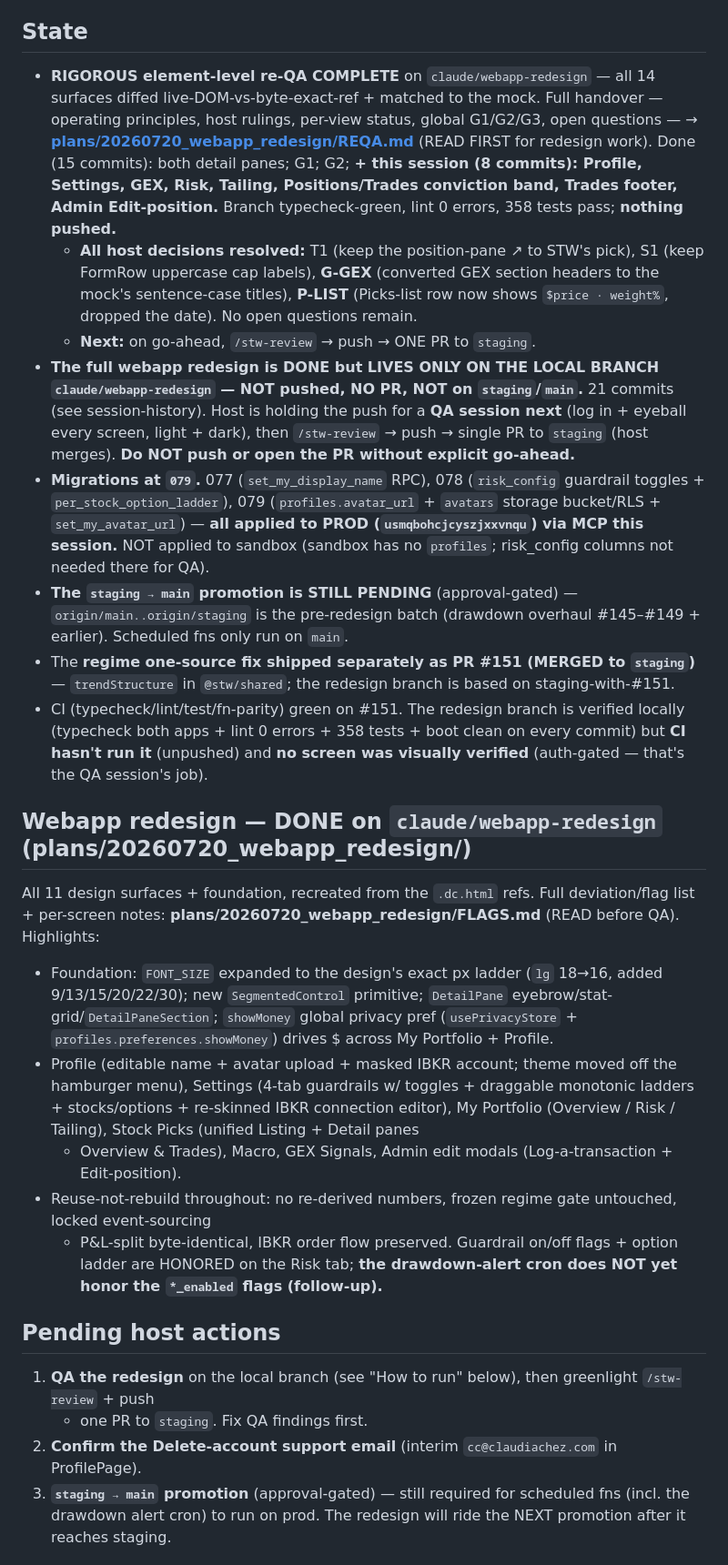
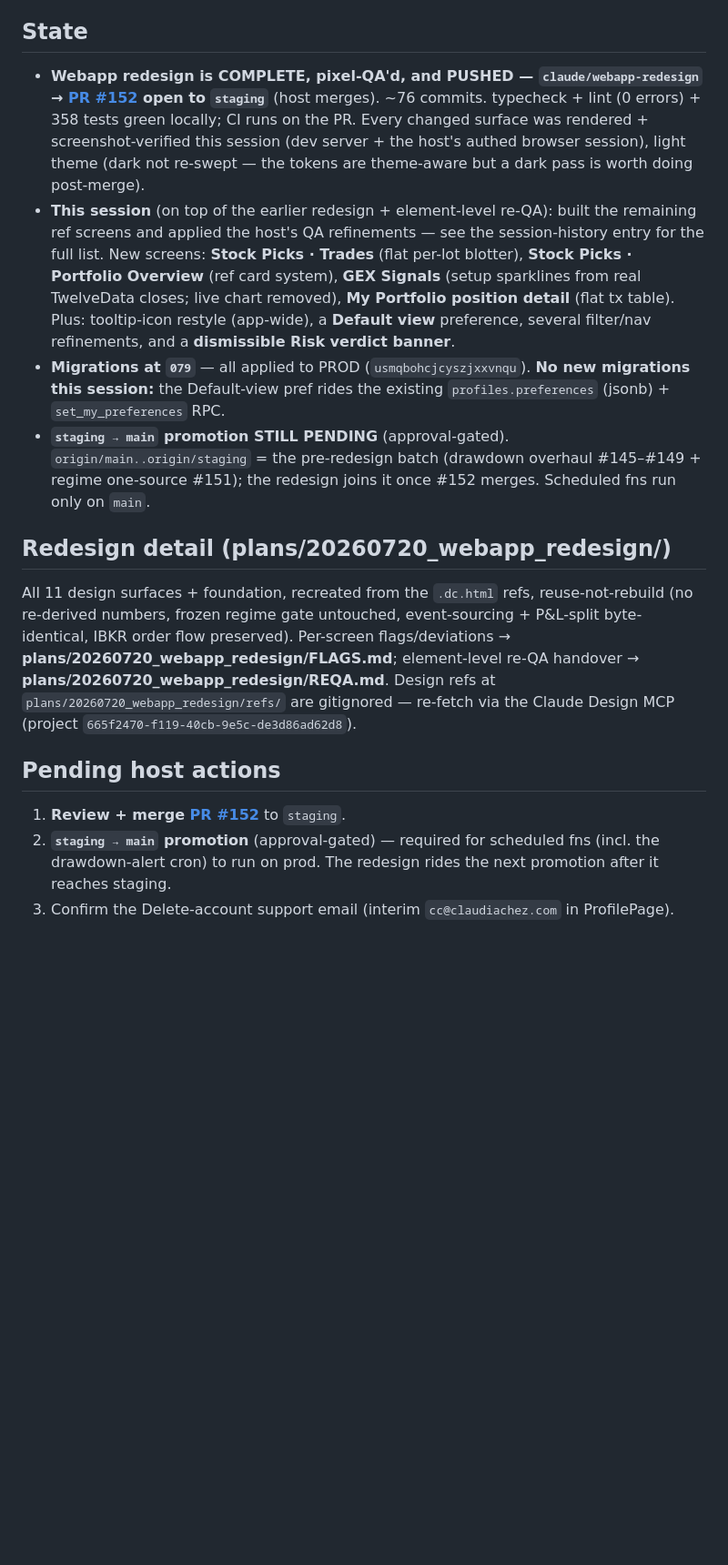
Before and after one commit to claudiachez/stw-companion, a Markdown page: docs/status.md, the part around one of its changes. Shown at 91% size. GitHub-like rendering; blank space fills up the shorter version.

```diff
--- a/docs/status.md
+++ b/docs/status.md
@@ -4,51 +4,32 @@
 > (by `/wrap-up`). Durable rules live in CLAUDE.md; dated history in docs/session-history.md.
 
 ## State
-- **RIGOROUS element-level re-QA COMPLETE** on `claude/webapp-redesign` — all 14 surfaces diffed
-  live-DOM-vs-byte-exact-ref + matched to the mock. Full handover — operating principles, host
-  rulings, per-view status, global G1/G2/G3, open questions —
-  → **[plans/20260720_webapp_redesign/REQA.md](../plans/20260720_webapp_redesign/REQA.md)** (READ FIRST for redesign work).
-  Done (15 commits): both detail panes; G1; G2; **+ this session (8 commits): Profile, Settings,
-  GEX, Risk, Tailing, Positions/Trades conviction band, Trades footer, Admin Edit-position.**
-  Branch typecheck-green, lint 0 errors, 358 tests pass; **nothing pushed.**
-  - **All host decisions resolved:** T1 (keep the position-pane ↗ to STW's pick), S1 (keep FormRow
-    uppercase cap labels), **G-GEX** (converted GEX section headers to the mock's sentence-case titles),
-    **P-LIST** (Picks-list row now shows `$price · weight%`, dropped the date). No open questions remain.
-  - **Next:** on go-ahead, `/stw-review` → push → ONE PR to `staging`.
-- **The full webapp redesign is DONE but LIVES ONLY ON THE LOCAL BRANCH `claude/webapp-redesign`
-  — NOT pushed, NO PR, NOT on `staging`/`main`.** 21 commits (see session-history). Host is holding
-  the push for a **QA session next** (log in + eyeball every screen, light + dark), then `/stw-review`
-  → push → single PR to `staging` (host merges). **Do NOT push or open the PR without explicit go-ahead.**
-- **Migrations at `079`.** 077 (`set_my_display_name` RPC), 078 (`risk_config` guardrail toggles +
-  `per_stock_option_ladder`), 079 (`profiles.avatar_url` + `avatars` storage bucket/RLS +
-  `set_my_avatar_url`) — **all applied to PROD (`usmqbohcjcyszjxxvnqu`) via MCP this session.** NOT applied
-  to sandbox (sandbox has no `profiles`; risk_config columns not needed there for QA).
-- **The `staging → main` promotion is STILL PENDING** (approval-gated) — `origin/main..origin/staging` is
-  the pre-redesign batch (drawdown overhaul #145–#149 + earlier). Scheduled fns only run on `main`.
-- The **regime one-source fix shipped separately as PR #151 (MERGED to `staging`)** — `trendStructure`
-  in `@stw/shared`; the redesign branch is based on staging-with-#151.
-- CI (typecheck/lint/test/fn-parity) green on #151. The redesign branch is verified locally
-  (typecheck both apps + lint 0 errors + 358 tests + boot clean on every commit) but **CI hasn't run it**
-  (unpushed) and **no screen was visually verified** (auth-gated — that's the QA session's job).
+- **Webapp redesign is COMPLETE, pixel-QA'd, and PUSHED — `claude/webapp-redesign` → [PR #152](https://github.com/claudiachez/stw-companion/pull/152) open to `staging`** (host merges). ~76 commits.
+  typecheck + lint (0 errors) + 358 tests green locally; CI runs on the PR. Every changed surface was
+  rendered + screenshot-verified this session (dev server + the host's authed browser session), light theme
+  (dark not re-swept — the tokens are theme-aware but a dark pass is worth doing post-merge).
+- **This session** (on top of the earlier redesign + element-level re-QA): built the remaining ref screens
+  and applied the host's QA refinements — see the session-history entry for the full list. New screens:
+  **Stock Picks · Trades** (flat per-lot blotter), **Stock Picks · Portfolio Overview** (ref card system),
+  **GEX Signals** (setup sparklines from real TwelveData closes; live chart removed), **My Portfolio position
+  detail** (flat tx table). Plus: tooltip-icon restyle (app-wide), a **Default view** preference, several
+  filter/nav refinements, and a **dismissible Risk verdict banner**.
+- **Migrations at `079`** — all applied to PROD (`usmqbohcjcyszjxxvnqu`). **No new migrations this session:**
+  the Default-view pref rides the existing `profiles.preferences` (jsonb) + `set_my_preferences` RPC.
+- **`staging → main` promotion STILL PENDING** (approval-gated). `origin/main..origin/staging` = the
+  pre-redesign batch (drawdown overhaul #145–#149 + regime one-source #151); the redesign joins it once
+  #152 merges. Scheduled fns run only on `main`.
 
-## Webapp redesign — DONE on `claude/webapp-redesign` (plans/20260720_webapp_redesign/)
-All 11 design surfaces + foundation, recreated from the `.dc.html` refs. Full deviation/flag list +
-per-screen notes: **plans/20260720_webapp_redesign/FLAGS.md** (READ before QA). Highlights:
-- Foundation: `FONT_SIZE` expanded to the design's exact px ladder (`lg` 18→16, added 9/13/15/20/22/30);
-  new `SegmentedControl` primitive; `DetailPane` eyebrow/stat-grid/`DetailPaneSection`; `showMoney` global
-  privacy pref (`usePrivacyStore` + `profiles.preferences.showMoney`) drives $ across My Portfolio + Profile.
-- Profile (editable name + avatar upload + masked IBKR account; theme moved off the hamburger menu),
-  Settings (4-tab guardrails w/ toggles + draggable monotonic ladders + stocks/options + re-skinned IBKR
-  connection editor), My Portfolio (Overview / Risk / Tailing), Stock Picks (unified Listing + Detail panes
-  + Overview & Trades), Macro, GEX Signals, Admin edit modals (Log-a-transaction + Edit-position).
-- Reuse-not-rebuild throughout: no re-derived numbers, frozen regime gate untouched, locked event-sourcing
-  + P&L-split byte-identical, IBKR order flow preserved. Guardrail on/off flags + option ladder are HONORED
-  on the Risk tab; **the drawdown-alert cron does NOT yet honor the `*_enabled` flags (follow-up).**
+## Redesign detail (plans/20260720_webapp_redesign/)
+All 11 design surfaces + foundation, recreated from the `.dc.html` refs, reuse-not-rebuild (no re-derived
+numbers, frozen regime gate untouched, event-sourcing + P&L-split byte-identical, IBKR order flow preserved).
+Per-screen flags/deviations → **plans/20260720_webapp_redesign/FLAGS.md**; element-level re-QA handover →
+**plans/20260720_webapp_redesign/REQA.md**. Design refs at `plans/20260720_webapp_redesign/refs/` are
+gitignored — re-fetch via the Claude Design MCP (project `665f2470-f119-40cb-9e5c-de3d86ad62d8`).
 
 ## Pending host actions
-1. **QA the redesign** on the local branch (see "How to run" below), then greenlight `/stw-review` + push
-   + one PR to `staging`. Fix QA findings first.
-2. **Confirm the Delete-account support email** (interim `cc@claudiachez.com` in ProfilePage).
-3. **`staging → main` promotion** (approval-gated) — still required for scheduled fns (incl. the drawdown
-   alert cron) to run on prod. The redesign will ride the NEXT promotion after it reaches staging.
+1. **Review + merge [PR #152](https://github.com/claudiachez/stw-companion/pull/152)** to `staging`.
+2. **`staging → main` promotion** (approval-gated) — required for scheduled fns (incl. the drawdown-alert
+   cron) to run on prod. The redesign rides the next promotion after it reaches staging.
+3. Confirm the Delete-account support email (interim `cc@claudiachez.com` in ProfilePage).
 
```
Also changed, not shown: other parts of docs/status.md (+17 -15 lines), docs/session-history.md (+19 -0 lines), docs/ui-conventions.md (+10 -0 lines).
